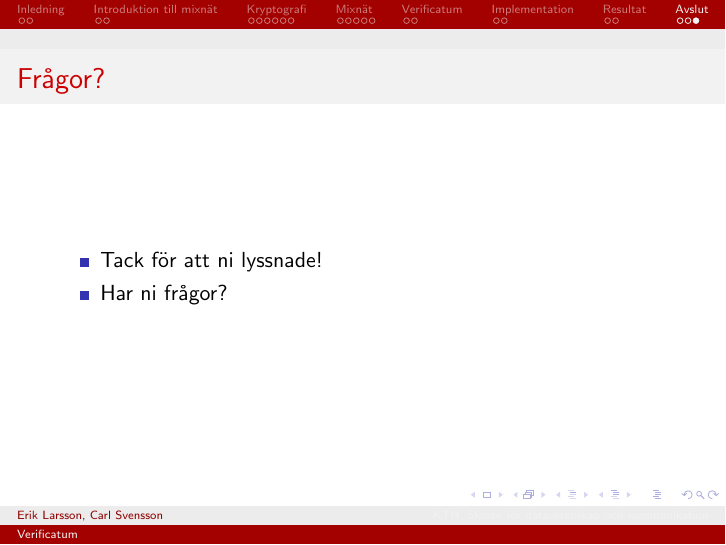
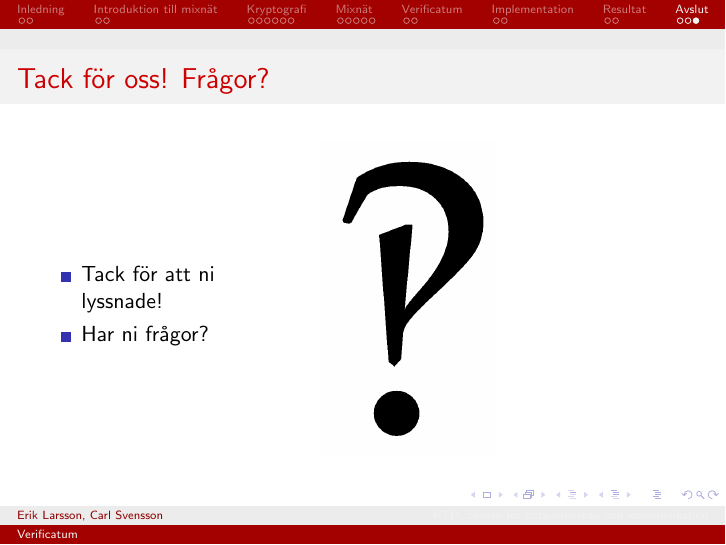
Before and after one commit to ZetaTwo/sa104x-kexjobb, LaTeX slides (Report/presentation/presentation.tex, which reads Report/presentation/conclusion.tex): page 25 of 25. Compiled offline with pdfLaTeX.

Commit message:
Added image to presentation

```diff
--- a/Report/presentation/conclusion.tex
+++ b/Report/presentation/conclusion.tex
@@ -6,19 +6,35 @@
 
 \begin{frame}{Vad innebär allt detta?}
 
+
+
+\begin{columns}
+    \begin{column}{0.6\textwidth}
         \begin{itemize}
 			\item Elektronisk röstning är möjligt
 			\item Inte riktigt där \emph{än}
 			\item Verificatum i norska valet
 		\end{itemize}
+    \end{column}
+	\begin{column}{0.4\textwidth}
+    	\includegraphics[width=\textwidth]{images/rosta.jpg}
+	\end{column}
+\end{columns}
 
 \end{frame}
 
-\begin{frame}{Frågor?}
+\begin{frame}{Tack för oss! Frågor?}
 
+\begin{columns}
+    \begin{column}{0.4\textwidth}
         \begin{itemize}
 			\item Tack för att ni lyssnade!
 			\item Har ni frågor?
 		\end{itemize}
+    \end{column}
+	\begin{column}{0.6\textwidth}
+    	\includegraphics[height=0.7\textheight]{images/interrobang.png}
+	\end{column}
+\end{columns}
 
 \end{frame}
```
Also changed, not shown: Report/presentation/introduction.tex (+1 -1 lines), Report/presentation/images/Interrobang.png (added). Lines whose indentation alone changed are shown as unchanged.
